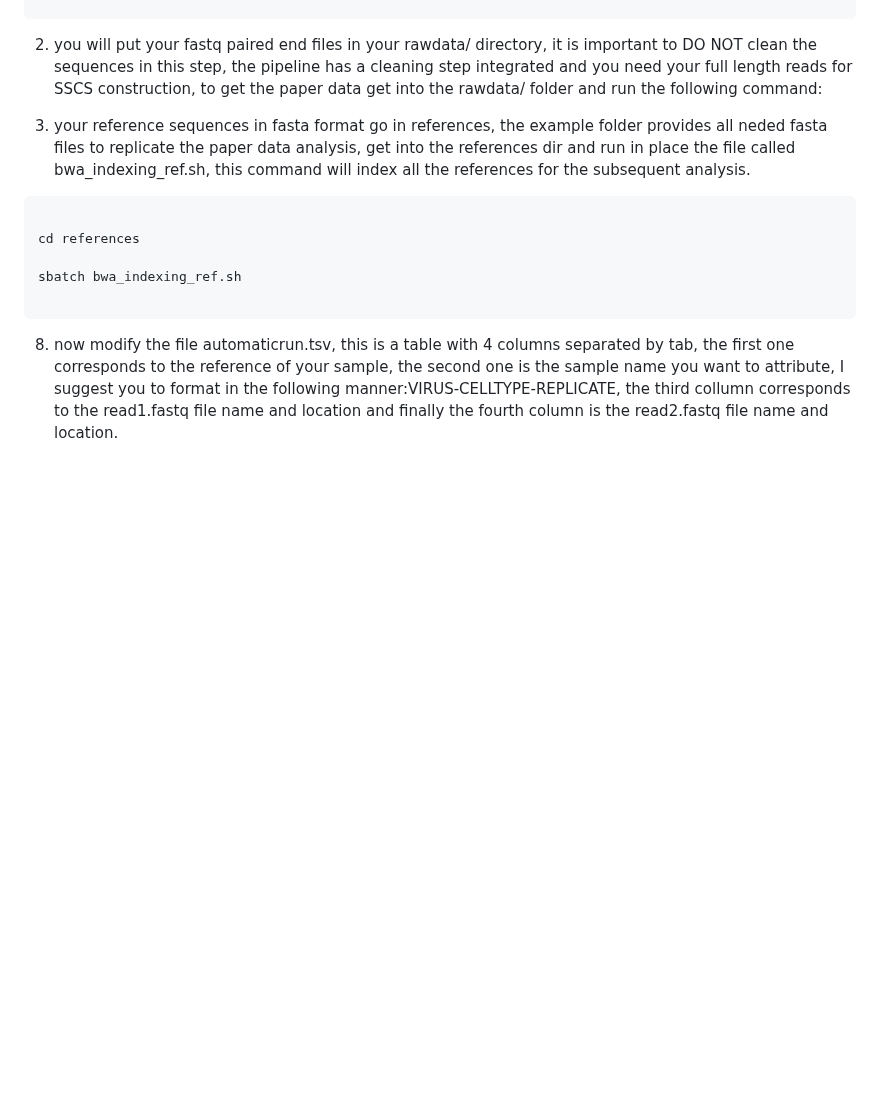
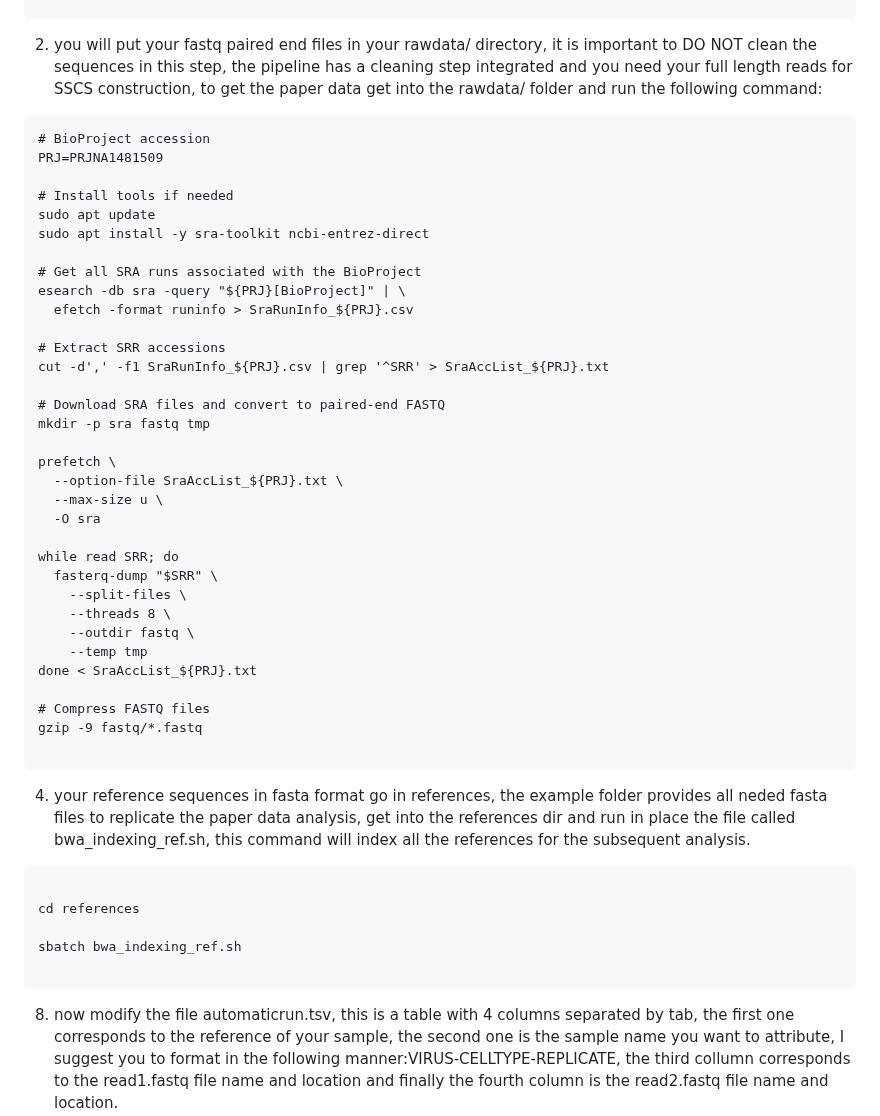
Before and after one commit to aldair31121997-wq/reviewing-data, a Markdown page: sequencing-analysis/README.md, the part around the change. Drawn GitHub-style; blank space fills up the shorter version.

````diff
--- a/sequencing-analysis/README.md
+++ b/sequencing-analysis/README.md
@@ -41,7 +41,41 @@ rawdata/
 2) you will put your fastq paired end files in your rawdata/ directory, it is important to DO NOT clean the sequences in this step, the pipeline has a cleaning step integrated and you need your full length reads for SSCS construction, to get the paper data
   get into the rawdata/ folder and run the following command:
 
+```
+# BioProject accession
+PRJ=PRJNA1481509
 
+# Install tools if needed
+sudo apt update
+sudo apt install -y sra-toolkit ncbi-entrez-direct
+
+# Get all SRA runs associated with the BioProject
+esearch -db sra -query "${PRJ}[BioProject]" | \
+  efetch -format runinfo > SraRunInfo_${PRJ}.csv
+
+# Extract SRR accessions
+cut -d',' -f1 SraRunInfo_${PRJ}.csv | grep '^SRR' > SraAccList_${PRJ}.txt
+
+# Download SRA files and convert to paired-end FASTQ
+mkdir -p sra fastq tmp
+
+prefetch \
+  --option-file SraAccList_${PRJ}.txt \
+  --max-size u \
+  -O sra
+
+while read SRR; do
+  fasterq-dump "$SRR" \
+    --split-files \
+    --threads 8 \
+    --outdir fastq \
+    --temp tmp
+done < SraAccList_${PRJ}.txt
+
+# Compress FASTQ files
+gzip -9 fastq/*.fastq
+
+```
 
 
 
````
